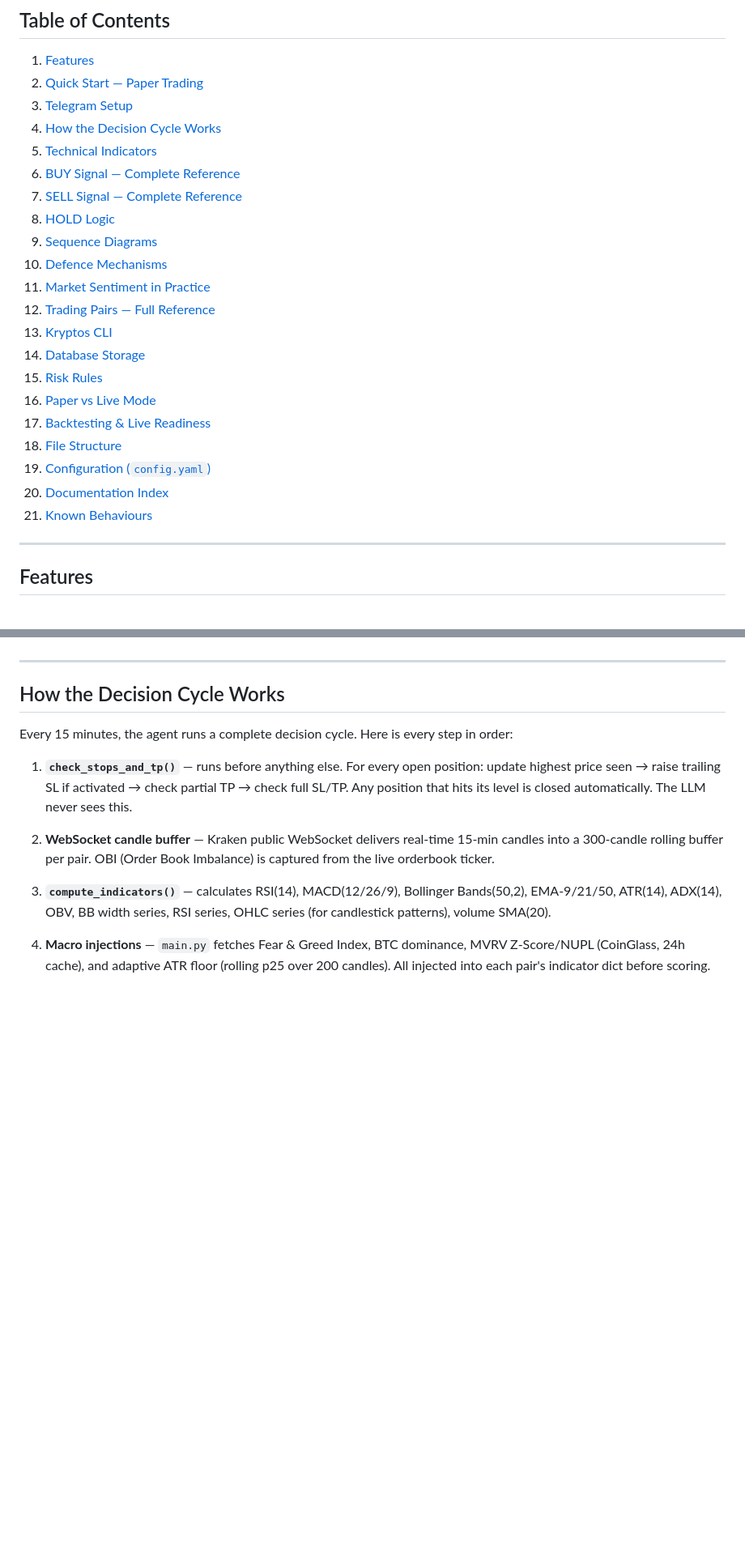
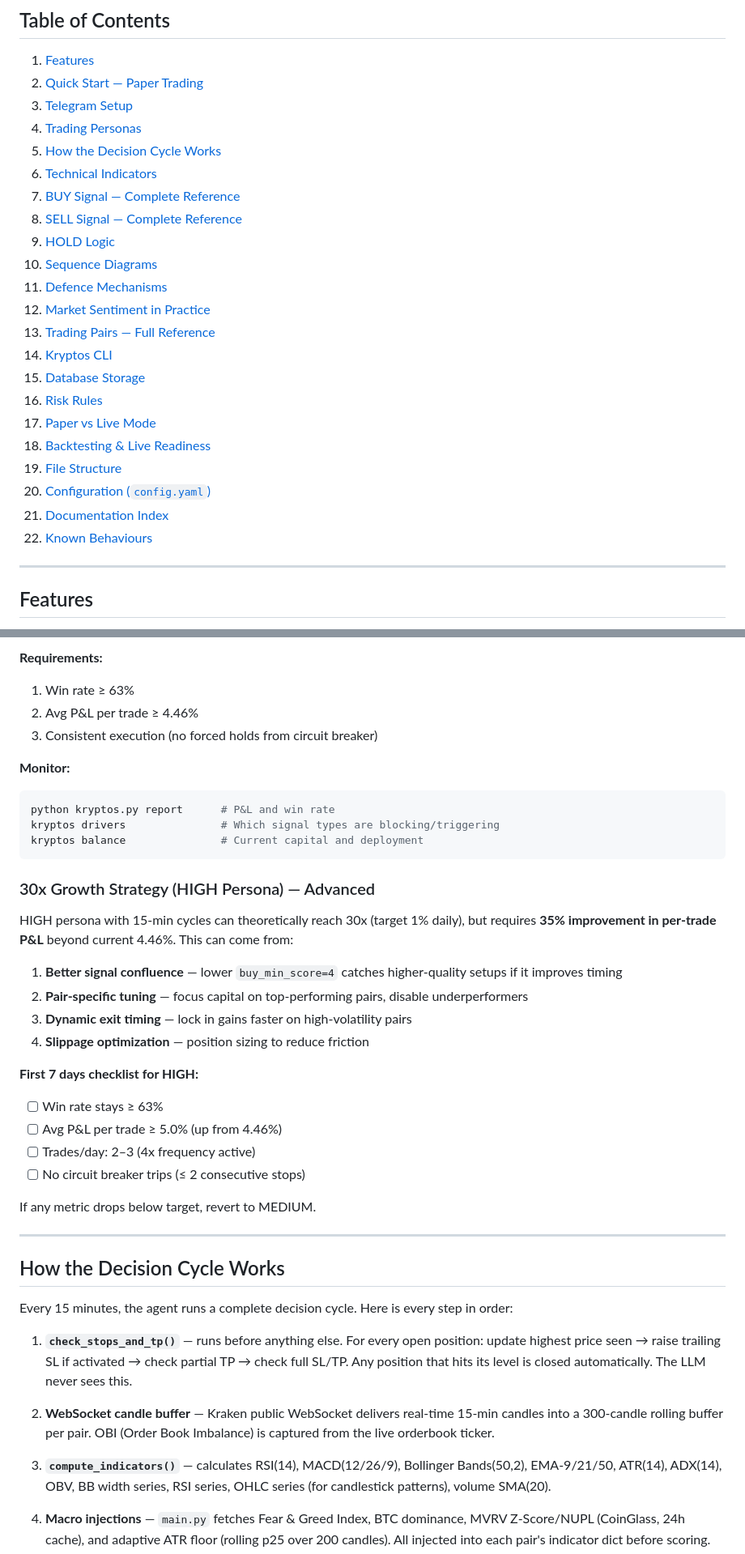
Before and after one commit to vipulbms/crypto-trader-agent, a Markdown page: README.md, 2 parts joined by grey strips. Shown at 81% size. Rendered like a GitHub page; blank space fills up the shorter version.

````diff
--- a/README.md
+++ b/README.md
@@ -11,24 +11,25 @@
 1. [Features](#features)
 2. [Quick Start — Paper Trading](#quick-start--paper-trading)
 3. [Telegram Setup](#telegram-setup)
-4. [How the Decision Cycle Works](#how-the-decision-cycle-works)
-5. [Technical Indicators](#technical-indicators)
-6. [BUY Signal — Complete Reference](#buy-signal--complete-reference)
-7. [SELL Signal — Complete Reference](#sell-signal--complete-reference)
-8. [HOLD Logic](#hold-logic)
-9. [Sequence Diagrams](#sequence-diagrams)
-10. [Defence Mechanisms](#defence-mechanisms)
-11. [Market Sentiment in Practice](#market-sentiment-in-practice)
-12. [Trading Pairs — Full Reference](#trading-pairs--full-reference)
-13. [Kryptos CLI](#kryptos-cli)
-14. [Database Storage](#database-storage)
-15. [Risk Rules](#risk-rules)
-16. [Paper vs Live Mode](#paper-vs-live-mode)
-17. [Backtesting & Live Readiness](#backtesting--live-readiness)
-18. [File Structure](#file-structure)
-19. [Configuration (`config.yaml`)](#configuration-configyaml)
-20. [Documentation Index](#documentation-index)
-21. [Known Behaviours](#known-behaviours)
+4. [Trading Personas](#trading-personas)
+5. [How the Decision Cycle Works](#how-the-decision-cycle-works)
+6. [Technical Indicators](#technical-indicators)
+7. [BUY Signal — Complete Reference](#buy-signal--complete-reference)
+8. [SELL Signal — Complete Reference](#sell-signal--complete-reference)
+9. [HOLD Logic](#hold-logic)
+10. [Sequence Diagrams](#sequence-diagrams)
+11. [Defence Mechanisms](#defence-mechanisms)
+12. [Market Sentiment in Practice](#market-sentiment-in-practice)
+13. [Trading Pairs — Full Reference](#trading-pairs--full-reference)
+14. [Kryptos CLI](#kryptos-cli)
+15. [Database Storage](#database-storage)
+16. [Risk Rules](#risk-rules)
+17. [Paper vs Live Mode](#paper-vs-live-mode)
+18. [Backtesting & Live Readiness](#backtesting--live-readiness)
+19. [File Structure](#file-structure)
+20. [Configuration (`config.yaml`)](#configuration-configyaml)
+21. [Documentation Index](#documentation-index)
+22. [Known Behaviours](#known-behaviours)
 
 ---
 
@@ -142,3 +209,31 @@ Set `notifications.telegram_enabled: false` in `config.yaml`, or simply omit the
+**Requirements:**
+1. Win rate ≥ 63%
+2. Avg P&L per trade ≥ 4.46%
+3. Consistent execution (no forced holds from circuit breaker)
+
+**Monitor:**
+```bash
+python kryptos.py report      # P&L and win rate
+kryptos drivers               # Which signal types are blocking/triggering
+kryptos balance               # Current capital and deployment
+```
+
+### 30x Growth Strategy (HIGH Persona) — Advanced
+
+HIGH persona with 15-min cycles can theoretically reach 30x (target 1% daily), but requires **35% improvement in per-trade P&L** beyond current 4.46%. This can come from:
+
+1. **Better signal confluence** — lower `buy_min_score=4` catches higher-quality setups if it improves timing
+2. **Pair-specific tuning** — focus capital on top-performing pairs, disable underperformers
+3. **Dynamic exit timing** — lock in gains faster on high-volatility pairs
+4. **Slippage optimization** — position sizing to reduce friction
+
+**First 7 days checklist for HIGH:**
+- [ ] Win rate stays ≥ 63%
+- [ ] Avg P&L per trade ≥ 5.0% (up from 4.46%)
+- [ ] Trades/day: 2–3 (4x frequency active)
+- [ ] No circuit breaker trips (≤ 2 consecutive stops)
+
+If any metric drops below target, revert to MEDIUM.
 
 ---
 
````
Also changed, not shown: other parts of README.md (+66 -0 lines), CLAUDE.md (+2 -0 lines), docs/sessions/session_2026_05_24a.md (added, +135 -0 lines).
